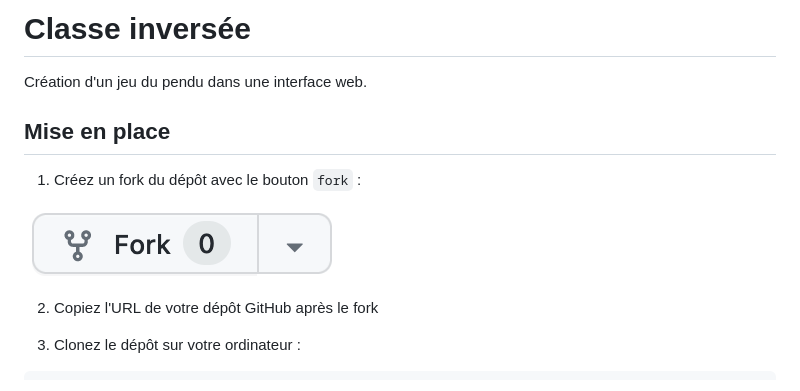
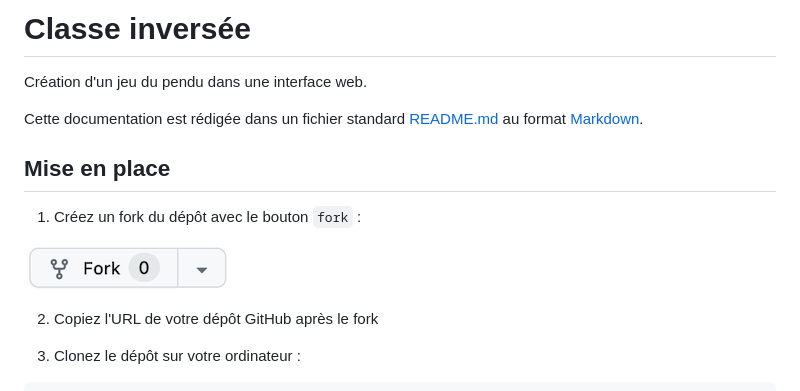
Before and after one commit to DylanValenza/sonate_pendu, a Markdown page: README.md, the part around the change printed below. Rendered like a GitHub page; pictures changed too: fork.png.

```diff
--- a/README.md
+++ b/README.md
@@ -2,6 +2,9 @@ Classe inversée
 ===
 
 Création d'un jeu du pendu dans une interface web.
+
+Cette documentation est rédigée dans un fichier standard [README.md](./README.md) au format [Markdown](https://fr.wikipedia.org/wiki/Markdown).
+
 
 ## Mise en place
 
```
Also changed, not shown: other parts of README.md (+58 -5 lines).
